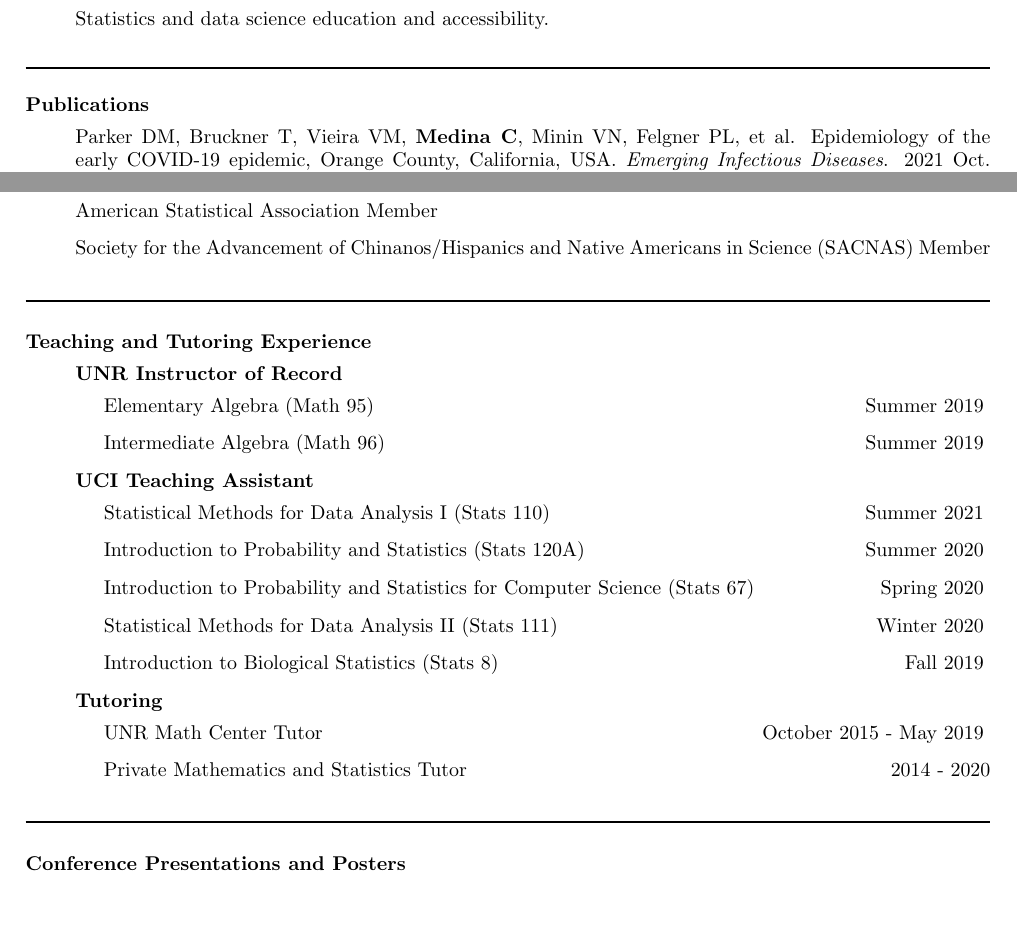
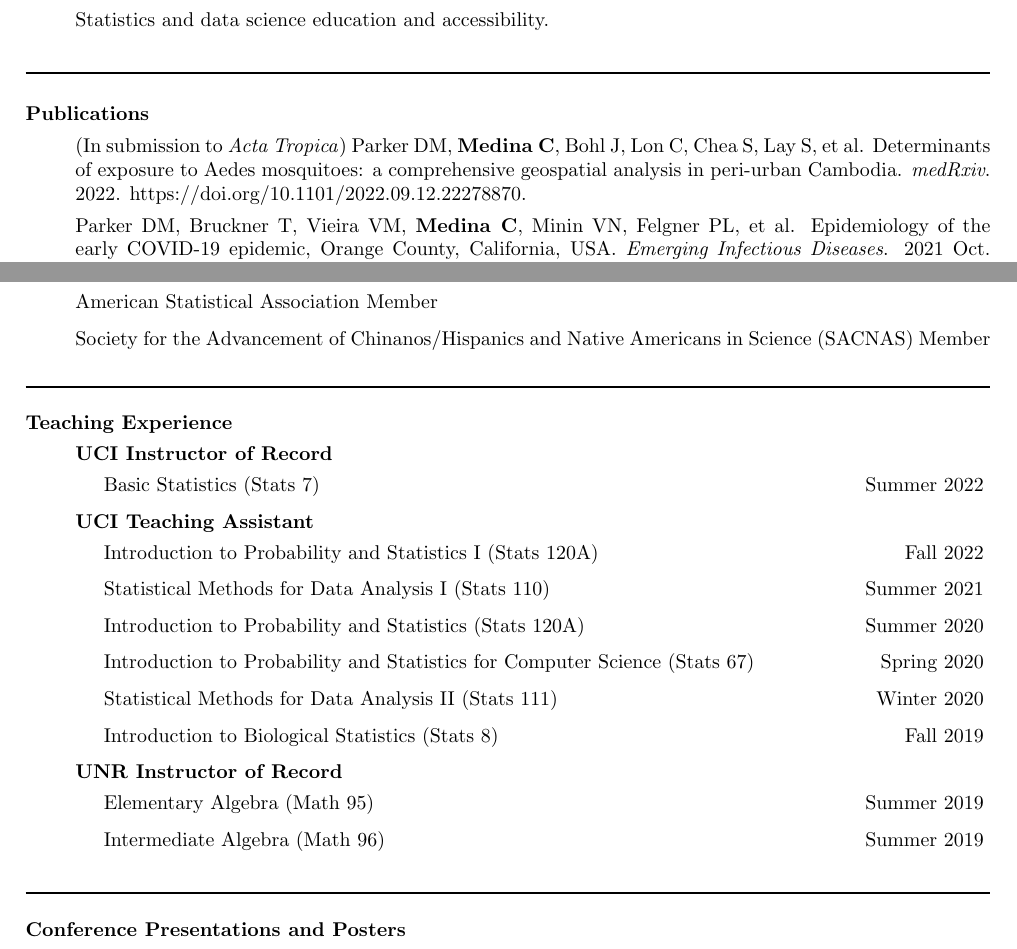
Before and after one commit to CatalinaMedina/CatalinaMedina.github.io, a LaTeX CV (linked-documents/cv-catalina-medina.tex): two parts of pages 1 and 2 of 3, joined at a grey line, cut so that both start at the same text, the shorter picture padded with empty space. Compiled offline with pdfLaTeX.

Commit message:
Added UCI teaching and Aedes paper

```diff
--- a/linked-documents/cv-catalina-medina.tex
+++ b/linked-documents/cv-catalina-medina.tex
@@ -123,6 +123,8 @@
 	\vspace{-2mm}
 	\item[Publications]\hspace*{.1in}
 
+	  (In submission to \textit{Acta Tropica}) Parker DM, \textbf{Medina C}, Bohl J, Lon C, Chea S, Lay S, et al. Determinants of exposure to Aedes mosquitoes: a comprehensive geospatial analysis in peri-urban Cambodia. \textit{medRxiv}. 2022. https://doi.org/10.1101/2022.09.12.22278870.
+
 		Parker DM, Bruckner T, Vieira VM, \textbf{Medina C}, Minin VN, Felgner PL, et al. Epidemiology of the early COVID-19 epidemic, Orange County, California, USA. \textit{Emerging Infectious Diseases}. 2021 Oct. https://doi.org/10.3201/eid2710.210103.
 
 \end{description}
@@ -219,16 +221,13 @@
 
 \begin{description}
 	\vspace{-2mm}
-	\item[Teaching and Tutoring Experience]\hspace*{.1in}
+	\item[Teaching Experience]\hspace*{.1in}
 
-		\textbf{UNR Instructor of Record}
+	  \textbf{UCI Instructor of Record}
 
 			\setlength{\leftskip}{0.5cm}
 
-			Elementary Algebra (Math 95) \hfill{Summer 2019}
-			\vspace*{1mm}
-
-			Intermediate Algebra (Math 96) \hfill{Summer 2019}
+			Basic Statistics (Stats 7) \hfill{Summer 2022}
 			\vspace*{1mm}
 
 			\setlength{\leftskip}{0cm}
@@ -236,6 +235,9 @@
 		\textbf{UCI Teaching Assistant}
 
 			\setlength{\leftskip}{0.5cm}
+
+			Introduction to Probability and Statistics I (Stats 120A)\hfill{Fall 2022}
+			\vspace*{1mm}
 
 			Statistical Methods for Data Analysis I (Stats 110)\hfill{Summer 2021}
 			\vspace*{1mm}
@@ -254,14 +256,17 @@
 
 			\setlength{\leftskip}{0cm}
 
-		\textbf{Tutoring}
+		\textbf{UNR Instructor of Record}
 
 			\setlength{\leftskip}{0.5cm}
-			UNR Math Center Tutor \hfill{October 2015 - May 2019}
+
+			Elementary Algebra (Math 95) \hfill{Summer 2019}
 			\vspace*{1mm}
 
-			Private Mathematics and Statistics Tutor \hfill{2014 - 2020}
+			Intermediate Algebra (Math 96) \hfill{Summer 2019}
+			\vspace*{1mm}
 
+			\setlength{\leftskip}{0cm}
 
 \end{description}
 \vspace{-2mm}
```
Also changed, not shown: linked-documents/cv-catalina-medina.pdf.
